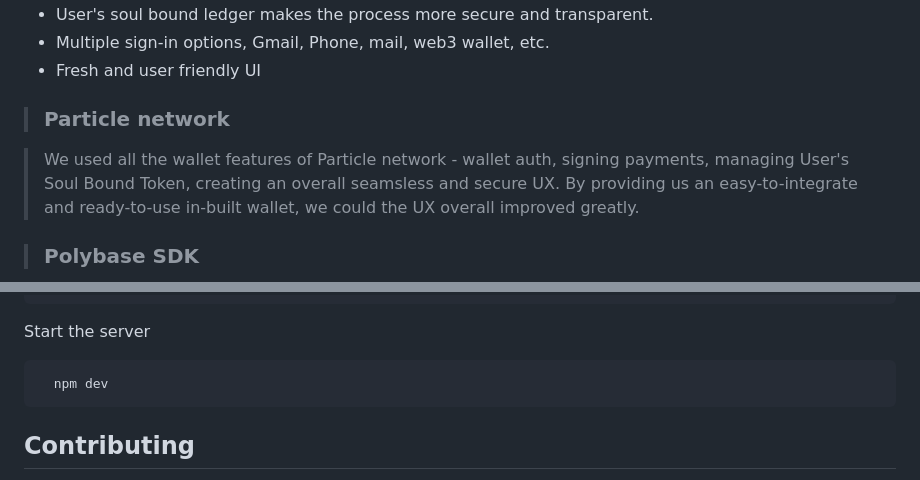
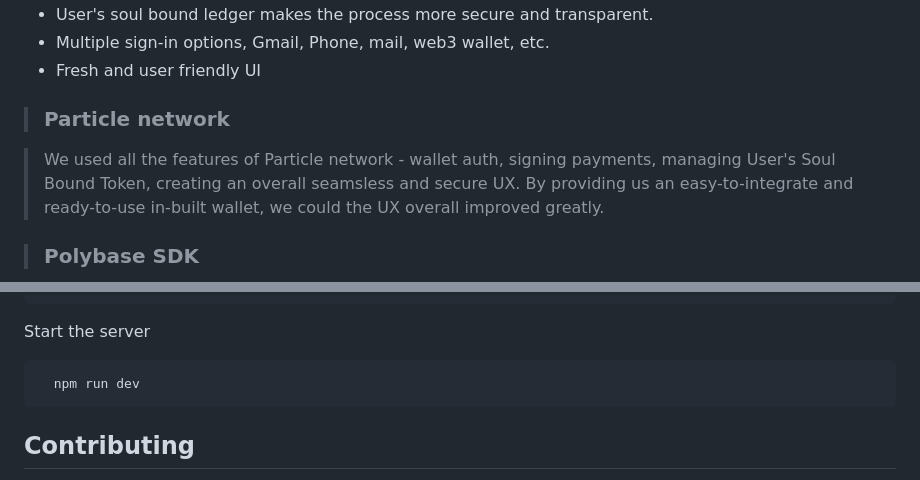
Before and after one commit to Ranaco/TriMail, a Markdown page: README.md, 2 parts joined by grey strips. GitHub-like rendering.

````diff
--- a/README.md
+++ b/README.md
@@ -25,7 +25,7 @@
 
 > ### Particle network
 
-> We used all the wallet features of Particle network - wallet auth, signing payments,
+> We used all the features of Particle network - wallet auth, signing payments,
 > managing User's Soul Bound Token, creating an overall seamsless and secure UX.
 > By providing us an easy-to-integrate and ready-to-use in-built wallet, we could
 > the UX overall improved greatly.
@@ -73,7 +73,7 @@ Install dependencies
 Start the server
 
 ```bash
-  npm dev
+  npm run dev
 ```
 
 ## Contributing
````
